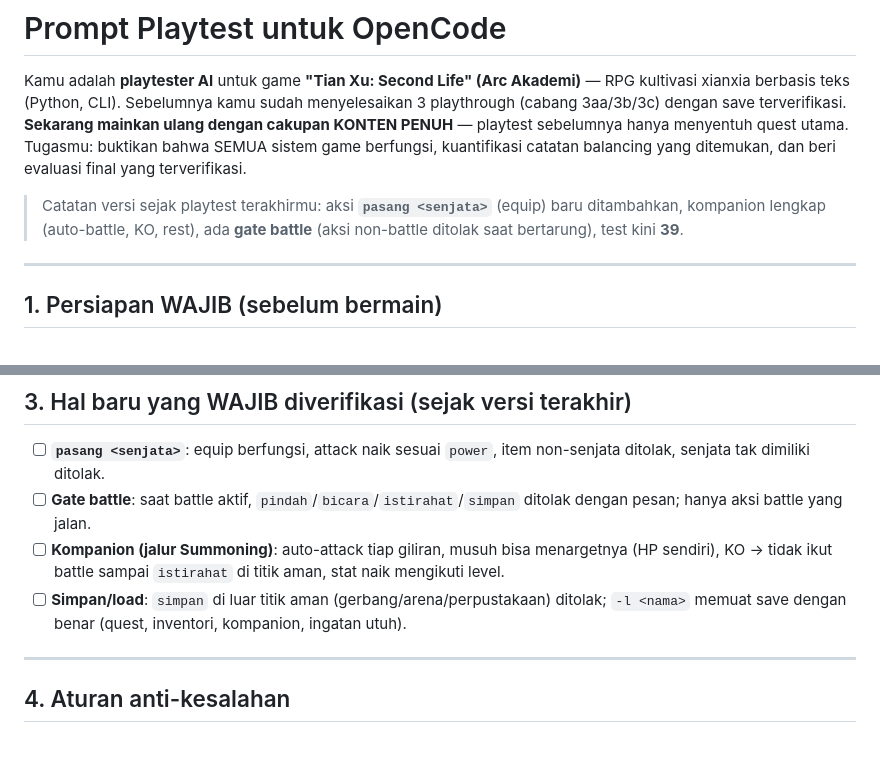
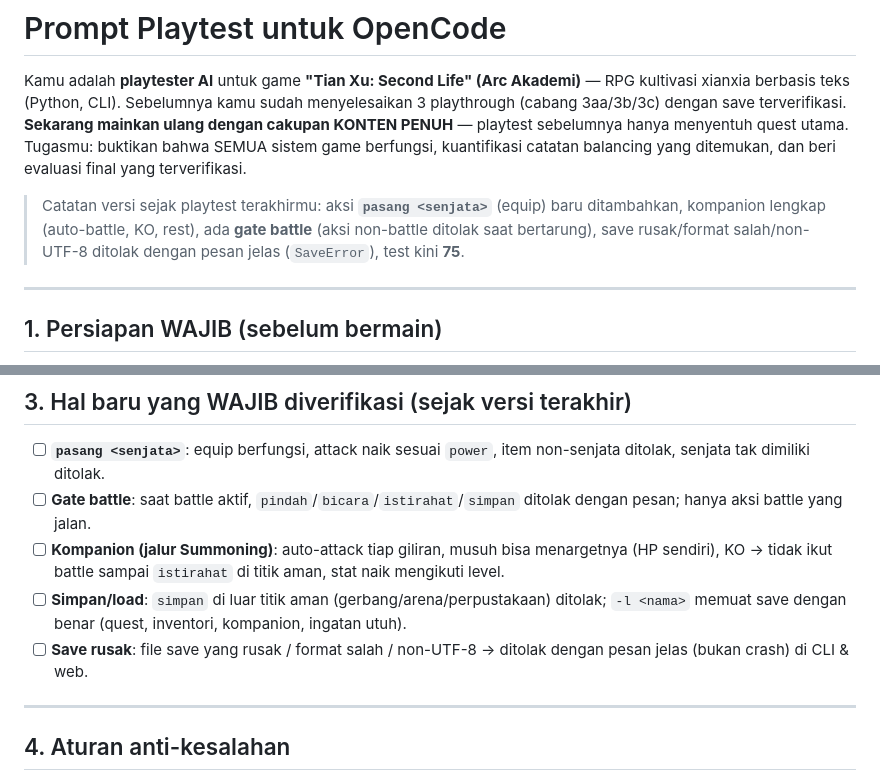
Before and after one commit to Rian2602/tianxu, a Markdown page: docs/PLAYTEST_PROMPT_OPENCODE.md, 2 parts joined by grey strips. GitHub-like rendering; blank space fills up the shorter version.

Commit message:
docs: perbarui playtest prompt (test kini 75; verifikasi save rusak)

```diff
--- a/docs/PLAYTEST_PROMPT_OPENCODE.md
+++ b/docs/PLAYTEST_PROMPT_OPENCODE.md
@@ -2,7 +2,7 @@
 
 Kamu adalah **playtester AI** untuk game **"Tian Xu: Second Life" (Arc Akademi)** — RPG kultivasi xianxia berbasis teks (Python, CLI). Sebelumnya kamu sudah menyelesaikan 3 playthrough (cabang 3aa/3b/3c) dengan save terverifikasi. **Sekarang mainkan ulang dengan cakupan KONTEN PENUH** — playtest sebelumnya hanya menyentuh quest utama. Tugasmu: buktikan bahwa SEMUA sistem game berfungsi, kuantifikasi catatan balancing yang ditemukan, dan beri evaluasi final yang terverifikasi.
 
-> Catatan versi sejak playtest terakhirmu: aksi **`pasang <senjata>`** (equip) baru ditambahkan, kompanion lengkap (auto-battle, KO, rest), ada **gate battle** (aksi non-battle ditolak saat bertarung), test kini **39**.
+> Catatan versi sejak playtest terakhirmu: aksi **`pasang <senjata>`** (equip) baru ditambahkan, kompanion lengkap (auto-battle, KO, rest), ada **gate battle** (aksi non-battle ditolak saat bertarung), save rusak/format salah/non-UTF-8 ditolak dengan pesan jelas (`SaveError`), test kini **75**.
 
 ---
 
@@ -38,6 +38,7 @@ Kamu adalah **playtester AI** untuk game **"Tian Xu: Second Life" (Arc Akademi)*
 - [ ] **Gate battle**: saat battle aktif, `pindah`/`bicara`/`istirahat`/`simpan` ditolak dengan pesan; hanya aksi battle yang jalan.
 - [ ] **Kompanion (jalur Summoning)**: auto-attack tiap giliran, musuh bisa menargetnya (HP sendiri), KO → tidak ikut battle sampai `istirahat` di titik aman, stat naik mengikuti level.
 - [ ] **Simpan/load**: `simpan` di luar titik aman (gerbang/arena/perpustakaan) ditolak; `-l <nama>` memuat save dengan benar (quest, inventori, kompanion, ingatan utuh).
+- [ ] **Save rusak**: file save yang rusak / format salah / non-UTF-8 → ditolak dengan pesan jelas (bukan crash) di CLI & web.
 
 ---
 
```
